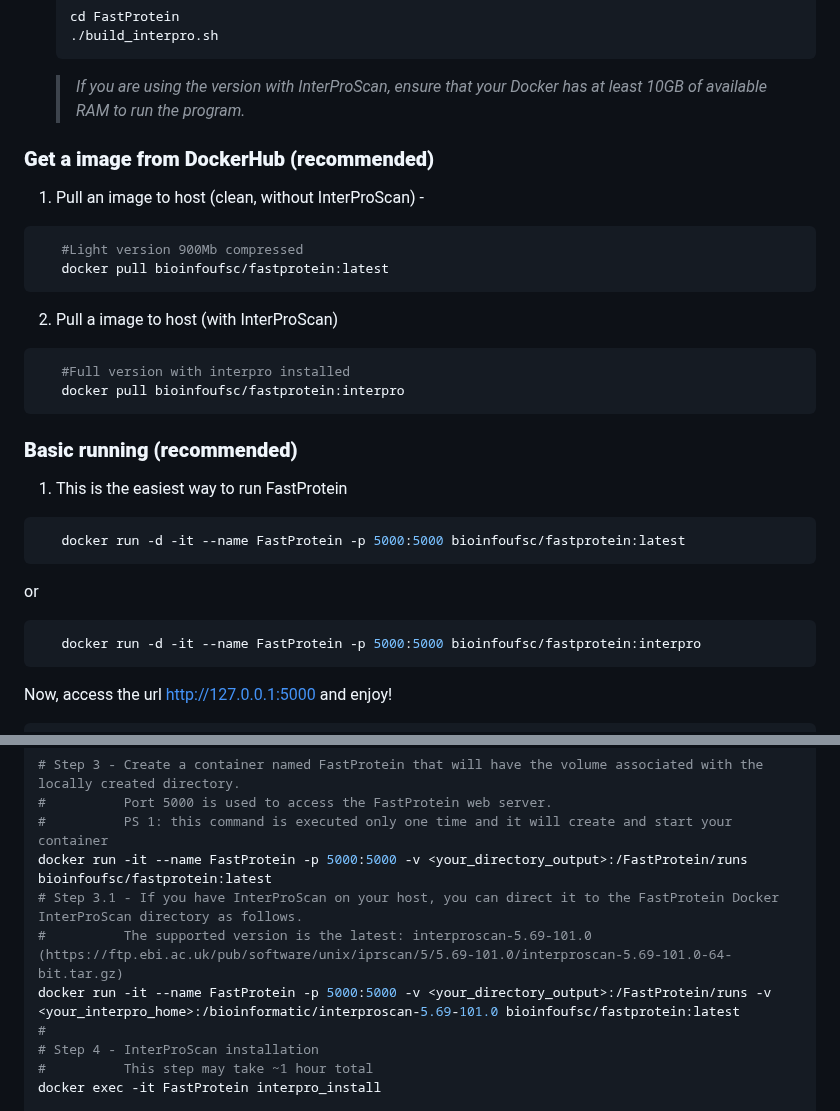
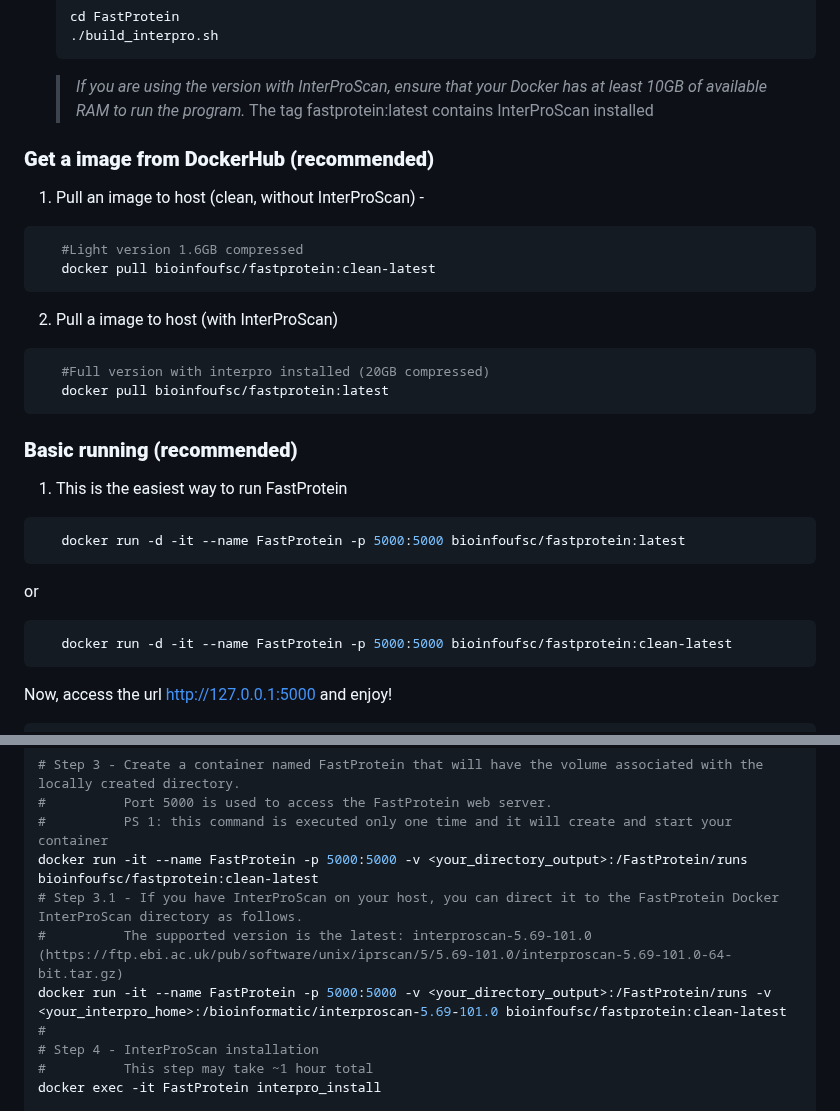
Before and after one commit to bioinformatics-ufsc/FastProtein, a Markdown page: README.md, 2 parts joined by grey strips. Rendered like a GitHub page.

Commit message:
Update README.md
Changing containers tags:
bioinfoufsc/fastprotein:latest - contains InterProScan
bioinfoufsc/fastprotein:clean-latest - without InterProScan

````diff
--- a/README.md
+++ b/README.md
@@ -200,6 +200,7 @@ If you have questions, suggestions or difficulties regarding the pipeline, pleas
    ```
 
    > _If you are using the version with InterProScan, ensure that your Docker has at least 10GB of available RAM to run the program._
+   > The tag fastprotein:latest contains InterProScan installed
 
 
 
@@ -207,13 +208,13 @@ If you have questions, suggestions or difficulties regarding the pipeline, pleas
 
 1. Pull an image to host (clean, without InterProScan) -
 ```bash
-   #Light version 900Mb compressed
-   docker pull bioinfoufsc/fastprotein:latest
+   #Light version 1.6GB compressed
+   docker pull bioinfoufsc/fastprotein:clean-latest
 ```
 2. Pull a image to host (with InterProScan)
 ```bash
-   #Full version with interpro installed
-   docker pull bioinfoufsc/fastprotein:interpro
+   #Full version with interpro installed (20GB compressed)
+   docker pull bioinfoufsc/fastprotein:latest
 ```
 
 ### **Basic running (recommended)**
@@ -225,7 +226,7 @@ If you have questions, suggestions or difficulties regarding the pipeline, pleas
 or
 
 ```bash
-   docker run -d -it --name FastProtein -p 5000:5000 bioinfoufsc/fastprotein:interpro
+   docker run -d -it --name FastProtein -p 5000:5000 bioinfoufsc/fastprotein:clean-latest
 ```
 
 Now, access the url http://127.0.0.1:5000 and enjoy!
@@ -257,10 +258,10 @@ Now, access the url http://127.0.0.1:5000 and enjoy!
    # Step 3 - Create a container named FastProtein that will have the volume associated with the locally created directory.
    #          Port 5000 is used to access the FastProtein web server.
    #          PS 1: this command is executed only one time and it will create and start your container
-   docker run -it --name FastProtein -p 5000:5000 -v <your_directory_output>:/FastProtein/runs bioinfoufsc/fastprotein:latest
+   docker run -it --name FastProtein -p 5000:5000 -v <your_directory_output>:/FastProtein/runs bioinfoufsc/fastprotein:clean-latest
    # Step 3.1 - If you have InterProScan on your host, you can direct it to the FastProtein Docker InterProScan directory as follows.
    #          The supported version is the latest: interproscan-5.69-101.0 (https://ftp.ebi.ac.uk/pub/software/unix/iprscan/5/5.69-101.0/interproscan-5.69-101.0-64-bit.tar.gz)
-   docker run -it --name FastProtein -p 5000:5000 -v <your_directory_output>:/FastProtein/runs -v <your_interpro_home>:/bioinformatic/interproscan-5.69-101.0 bioinfoufsc/fastprotein:latest
+   docker run -it --name FastProtein -p 5000:5000 -v <your_directory_output>:/FastProtein/runs -v <your_interpro_home>:/bioinformatic/interproscan-5.69-101.0 bioinfoufsc/fastprotein:clean-latest
    #
    # Step 4 - InterProScan installation
    #          This step may take ~1 hour total
````
